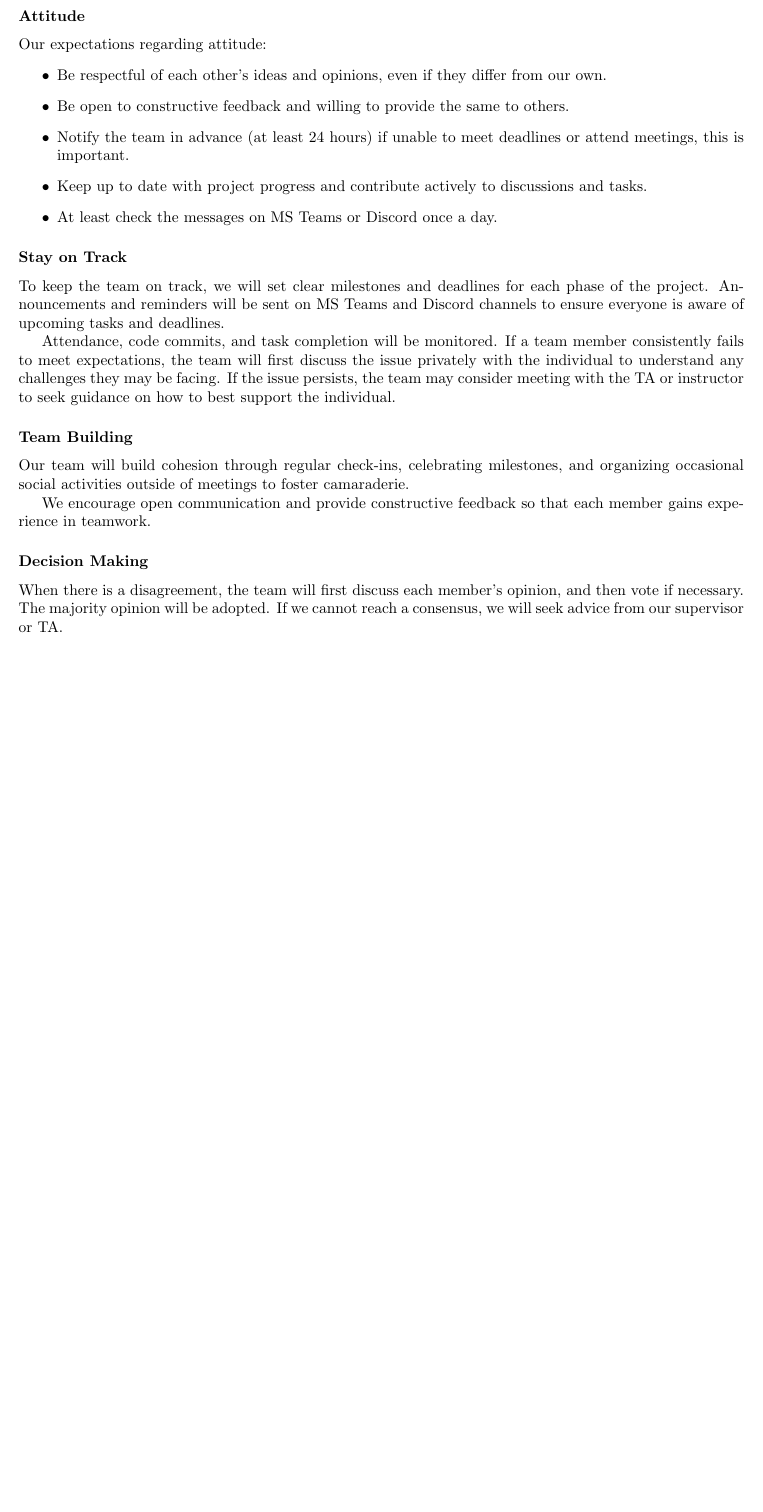
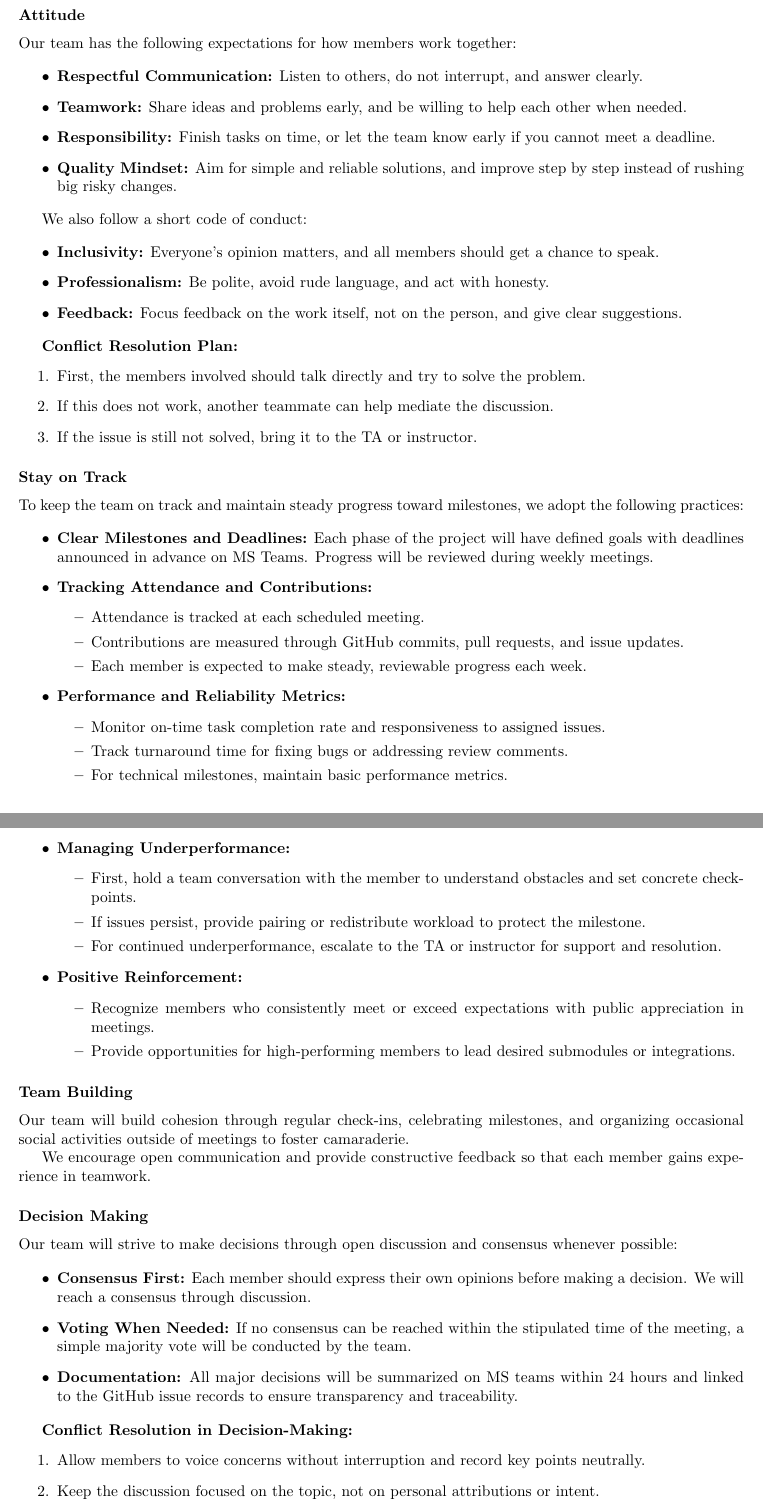
Before and after one commit to InfantMob/Cow-puter-Vision, a LaTeX document (docs/DevelopmentPlan/DevelopmentPlan.tex): part of page 10 of 11 before the commit and two parts of pages 10 and 11 of 12 after it, the two joined at a grey line, cut so that both start at the same text, the shorter picture padded with empty space. Compiled offline with pdfLaTeX.

Commit message:
team charter

```diff
--- a/docs/DevelopmentPlan/DevelopmentPlan.tex
+++ b/docs/DevelopmentPlan/DevelopmentPlan.tex
@@ -583,20 +601,36 @@ Expectations regarding quality:
 \end{itemize}
 
-\subsubsection*{Attitude}
 
 % \wss{What are your team's expectations regarding team members' ideas,
 % interactions with the team, cooperation, attitudes, and anything else regarding
 % team member contributions?  Do you want to introduce a code of conduct?  Do you
 % want a conflict resolution plan?  Can adopt existing codes of conduct.}
 
-Our expectations regarding attitude:
+\subsubsection*{Attitude}
+
+Our team has the following expectations for how members work together:
+
 \begin{itemize}
-  \item Be respectful of each other's ideas and opinions, even if they differ from our own.
-  \item Be open to constructive feedback and willing to provide the same to others.
-  \item Notify the team in advance (at least 24 hours) if unable to meet deadlines or attend meetings, this is important.
-  \item Keep up to date with project progress and contribute actively to discussions and tasks.
-  \item At least check the messages on MS Teams or Discord once a day.
+  \item \textbf{Respectful Communication:} Listen to others, do not interrupt, and answer clearly.
+  \item \textbf{Teamwork:} Share ideas and problems early, and be willing to help each other when needed.
+  \item \textbf{Responsibility:} Finish tasks on time, or let the team know early if you cannot meet a deadline.
+  \item \textbf{Quality Mindset:} Aim for simple and reliable solutions, and improve step by step instead of rushing big risky changes.
 \end{itemize}
+
+We also follow a short code of conduct:
+
+\begin{itemize}
+  \item \textbf{Inclusivity:} Everyone's opinion matters, and all members should get a chance to speak.
+  \item \textbf{Professionalism:} Be polite, avoid rude language, and act with honesty.
+  \item \textbf{Feedback:} Focus feedback on the work itself, not on the person, and give clear suggestions.
+\end{itemize}
+
+\textbf{Conflict Resolution Plan:}
+\begin{enumerate}
+  \item First, the members involved should talk directly and try to solve the problem.
+  \item If this does not work, another teammate can help mediate the discussion.
+  \item If the issue is still not solved, bring it to the TA or instructor.
+\end{enumerate}
 
 \subsubsection*{Stay on Track}
 
@@ -613,14 +647,38 @@ Our expectations regarding attitude:
 % consequences if someone doesn't hit their targets?  Do they need to bring the
 % coffee to the next team meeting?  Does the team need to make an appointment with
 % their TA, or the instructor?  Are there incentives for reaching targets early?}
-To keep the team on track, we will set clear milestones and deadlines for each phase of the project.
-Announcements and reminders will be sent on MS Teams and Discord channels
-to ensure everyone is aware of upcoming tasks and deadlines.
+To keep the team on track and maintain steady progress toward milestones, we adopt the following practices:
 
-Attendance, code commits, and task completion will be monitored.
-If a team member consistently fails to meet expectations, the team will first discuss the issue privately
-with the individual to understand any challenges they may be facing. If the issue persists,
-the team may consider meeting with the TA or instructor to seek guidance on how to best support the individual.
+\begin{itemize}
+  \item \textbf{Clear Milestones and Deadlines:} Each phase of the project will have defined goals with deadlines announced in advance on MS Teams. Progress will be reviewed during weekly meetings.
+
+  \item \textbf{Tracking Attendance and Contributions:}
+    \begin{itemize}
+      \item Attendance is tracked at each scheduled meeting.
+      \item Contributions are measured through GitHub commits, pull requests, and issue updates.
+      \item Each member is expected to make steady, reviewable progress each week.
+    \end{itemize}
+
+  \item \textbf{Performance and Reliability Metrics:}
+    \begin{itemize}
+      \item Monitor on-time task completion rate and responsiveness to assigned issues.
+      \item Track turnaround time for fixing bugs or addressing review comments.
+      \item For technical milestones, maintain basic performance metrics.
+    \end{itemize}
+
+  \item \textbf{Managing Underperformance:}
+    \begin{itemize}
+      \item First, hold a team conversation with the member to understand obstacles and set concrete checkpoints.
+      \item If issues persist, provide pairing or redistribute workload to protect the milestone.
+      \item For continued underperformance, escalate to the TA or instructor for support and resolution.
+    \end{itemize}
+
+  \item \textbf{Positive Reinforcement:}
+    \begin{itemize}
+      \item Recognize members who consistently meet or exceed expectations with public appreciation in meetings.
+      \item Provide opportunities for high-performing members to lead desired submodules or integrations.
+    \end{itemize}
+\end{itemize}
 
 \subsubsection*{Team Building}
 
@@ -637,9 +695,21 @@ each member gains experience in teamwork.
 % \wss{How will you make decisions in your group? Consensus?  Vote? How will you
 % handle disagreements? }
 
-When there is a disagreement, the team will first discuss each member's opinion,
-and then vote if necessary. The majority opinion will be adopted.
-If we cannot reach a consensus, we will seek advice from our supervisor or TA.
+Our team will strive to make decisions through open discussion and consensus whenever possible:
+
+\begin{itemize}
+  \item \textbf{Consensus First:} Each member should express their own opinions before making a decision. We will reach a consensus through discussion.
+  \item \textbf{Voting When Needed:} If no consensus can be reached within the stipulated time of the meeting, a simple majority vote will be conducted by the team.
+  \item \textbf{Documentation:} All major decisions will be summarized on MS teams within 24 hours and linked to the GitHub issue records to ensure transparency and traceability.
+\end{itemize}
+
+\textbf{Conflict Resolution in Decision-Making:}
+\begin{enumerate}
+  \item Allow members to voice concerns without interruption and record key points neutrally.
+  \item Keep the discussion focused on the topic, not on personal attributions or intent.
+  \item If the differences still exist, a neutral team member will act as the mediator.
+  \item As a final step, unresolved disputes will be escalated to the TA or supervisor for input and decision.
+\end{enumerate}
 
 
 \newpage{}
```
Also changed, not shown: docs/DevelopmentPlan/DevelopmentPlan.pdf, docs/DevelopmentPlan/DevelopmentPlan.tex (26 more changed lines).
